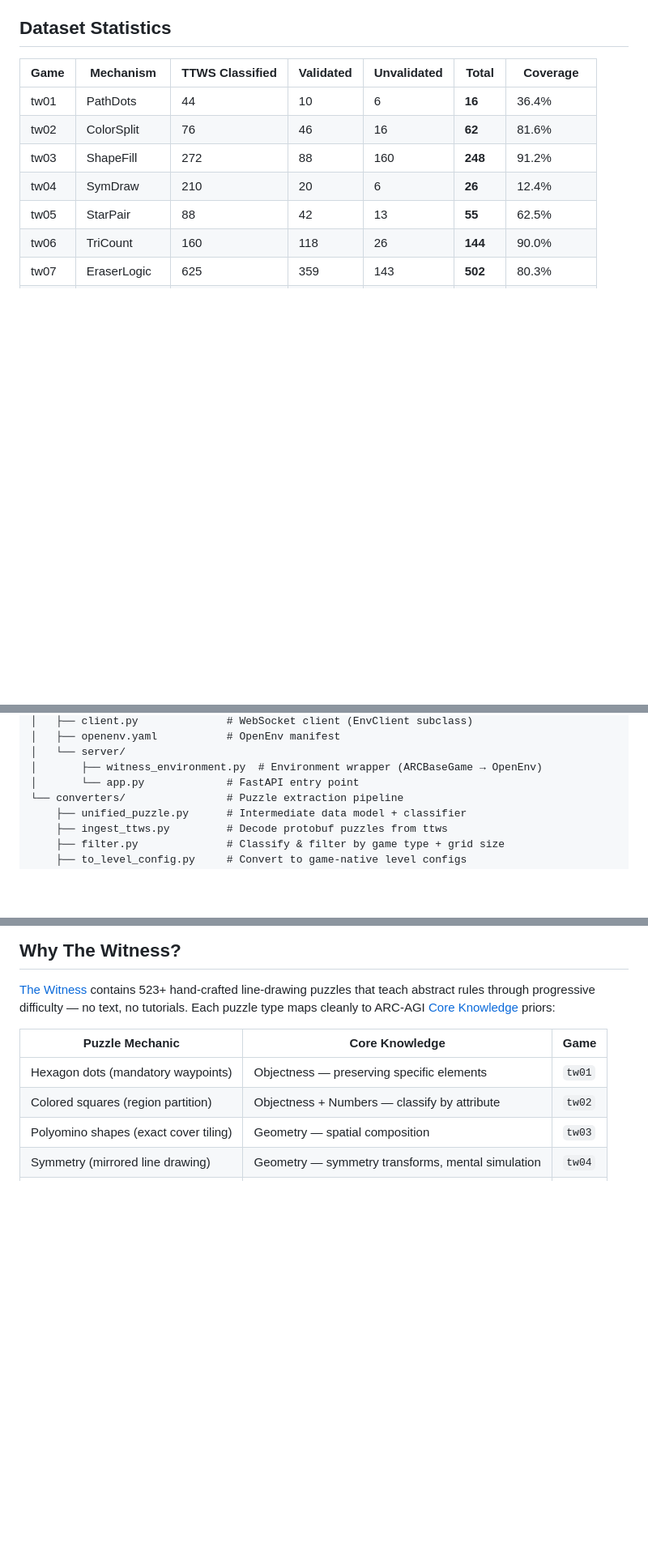
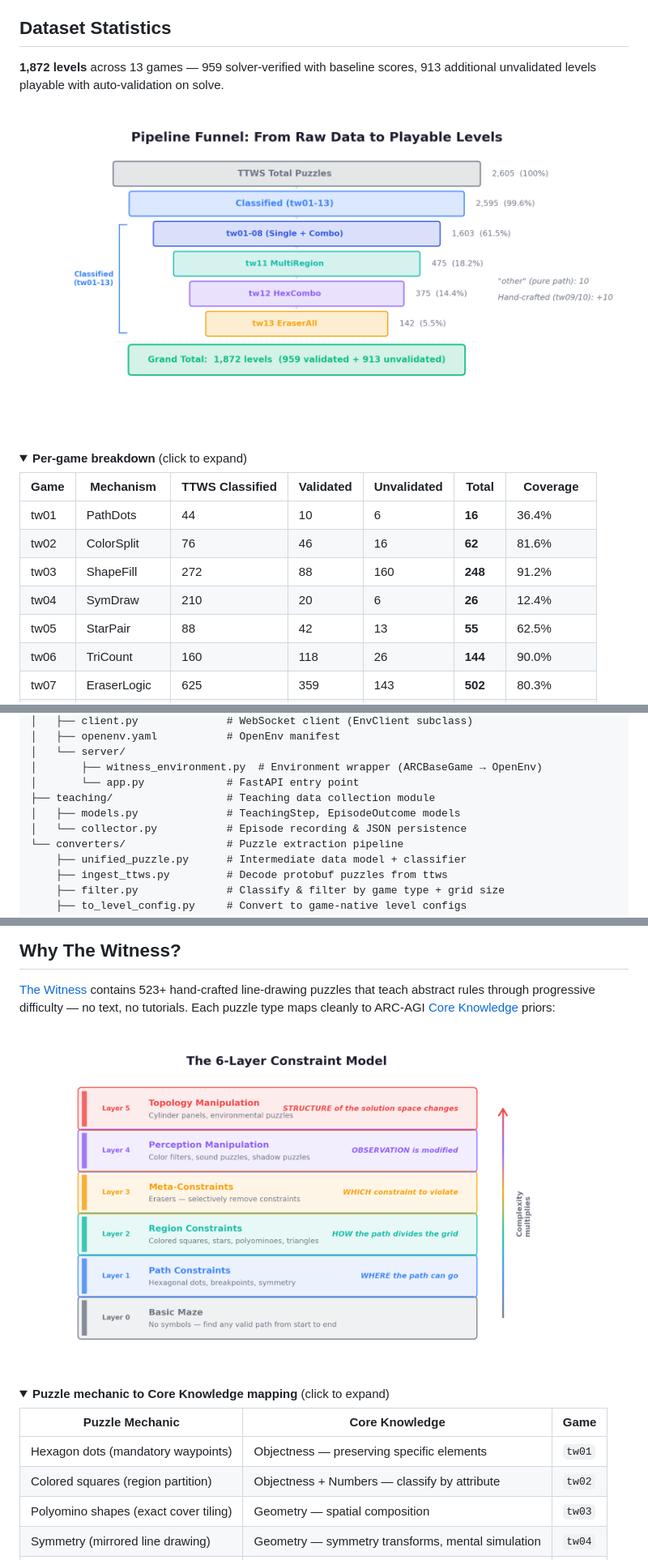
Before and after one commit to Guanghan/arc-witness-envs, a Markdown page: README.md, 3 parts joined by grey strips. Shown at 81% size. GitHub-like rendering; pictures changed too: assets/constraint_layers.png (added), assets/pipeline_funnel.png (added); folded sections open; blank space fills up the shorter version.

```diff
--- a/README.md
+++ b/README.md
@@ -201,6 +211,15 @@ Generalization of tw07 EraserLogic — erasers absorb constraint violations from
 
 ## Dataset Statistics
 
+**1,872 levels** across 13 games — 959 solver-verified with baseline scores, 913 additional unvalidated levels playable with auto-validation on solve.
+
+<p align="center">
+  <img src="assets/pipeline_funnel.png" alt="Pipeline Funnel" width="780">
+</p>
+
+<details>
+<summary><strong>Per-game breakdown</strong> (click to expand)</summary>
+
 | Game | Mechanism | TTWS Classified | Validated | Unvalidated | **Total** | Coverage |
 |------|-----------|----------------|-----------|-------------|-----------|----------|
 | tw01 | PathDots | 44 | 10 | 6 | **16** | 36.4% |
@@ -464,6 +489,9 @@ arc-witness-envs/
 │   └── server/
 │       ├── witness_environment.py  # Environment wrapper (ARCBaseGame → OpenEnv)
 │       └── app.py             # FastAPI entry point
+├── teaching/                  # Teaching data collection module
+│   ├── models.py              # TeachingStep, EpisodeOutcome models
+│   └── collector.py           # Episode recording & JSON persistence
 └── converters/                # Puzzle extraction pipeline
     ├── unified_puzzle.py      # Intermediate data model + classifier
     ├── ingest_ttws.py         # Decode protobuf puzzles from ttws
@@ -477,6 +507,13 @@ arc-witness-envs/
 ## Why The Witness?
 
 [The Witness](https://en.wikipedia.org/wiki/The_Witness_(2016_video_game)) contains 523+ hand-crafted line-drawing puzzles that teach abstract rules through progressive difficulty — no text, no tutorials. Each puzzle type maps cleanly to ARC-AGI [Core Knowledge](https://arxiv.org/abs/1911.01547) priors:
+
+<p align="center">
+  <img src="assets/constraint_layers.png" alt="6-Layer Constraint Model" width="680">
+</p>
+
+<details>
+<summary><strong>Puzzle mechanic to Core Knowledge mapping</strong> (click to expand)</summary>
 
 | Puzzle Mechanic | Core Knowledge | Game |
 |---|---|---|
```
Also changed, not shown: other parts of README.md (+70 -44 lines), assets/dual_interface.png (added), assets/extraction_pipeline.png (added), assets/system_architecture.png (added).
